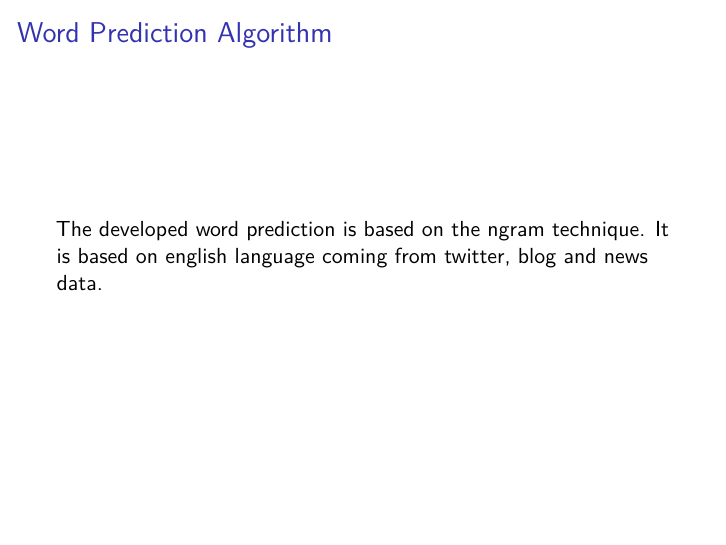
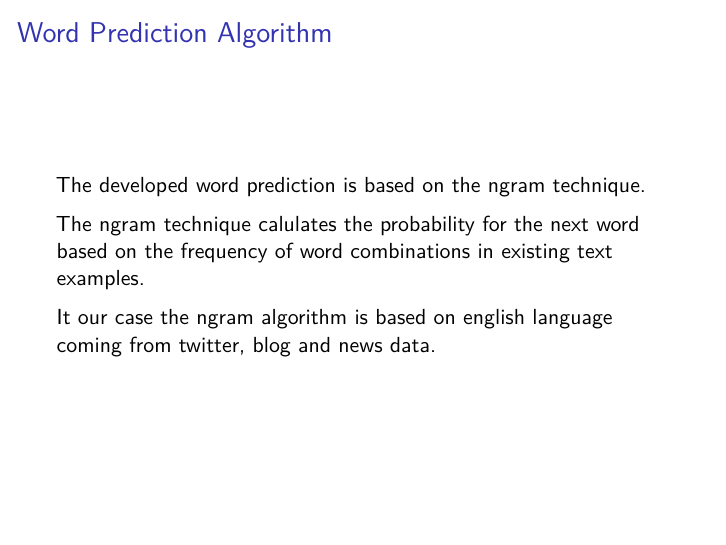
Before and after one commit to Elkfield/Text_Prediction, an R Markdown document (capstone_presentation.Rmd): page 2 of 5. The pictures show the output file capstone_presentation.pdf that the author committed with the source.

Commit message:
Add files via upload

```diff
--- a/capstone_presentation.Rmd
+++ b/capstone_presentation.Rmd
@@ -12,7 +13,10 @@ knitr::opts_chunk$set(echo = FALSE)
 ## Word Prediction Algorithm
 
 The developed word prediction is based on the ngram technique.
-It is based on english language coming from twitter, blog and news data.
+
+The ngram technique calulates the probability for the next word based on the frequency of word combinations in existing text examples.
+
+It our case the ngram algorithm is based on english language coming from twitter, blog and news data.
 
 ## Demo Available
 
```
Also changed, not shown: capstone_presentation.html (added), capstone_presentation.pdf, capstone_presentation.Rmd (1 more changed lines).
